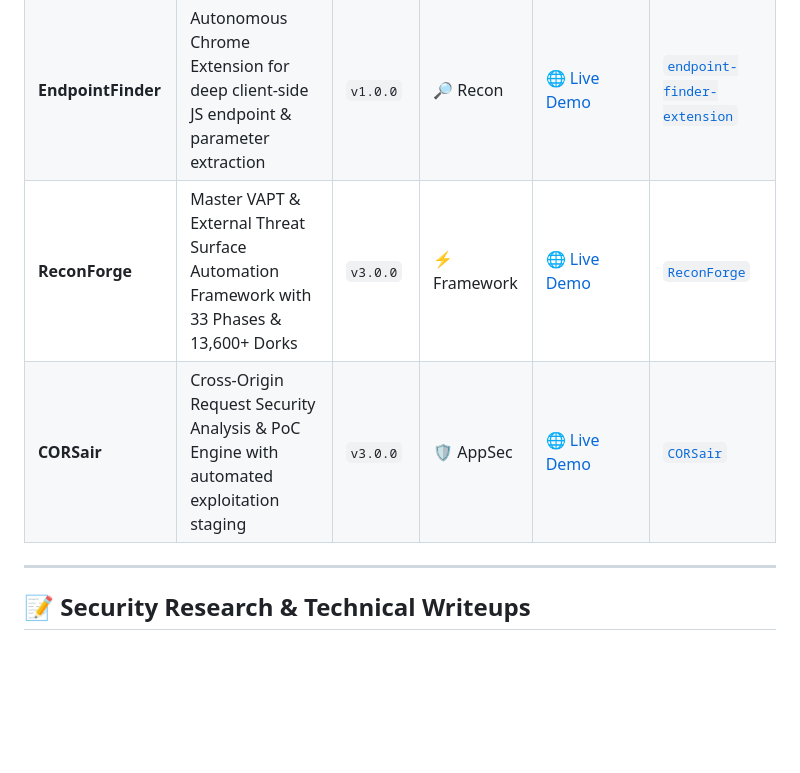
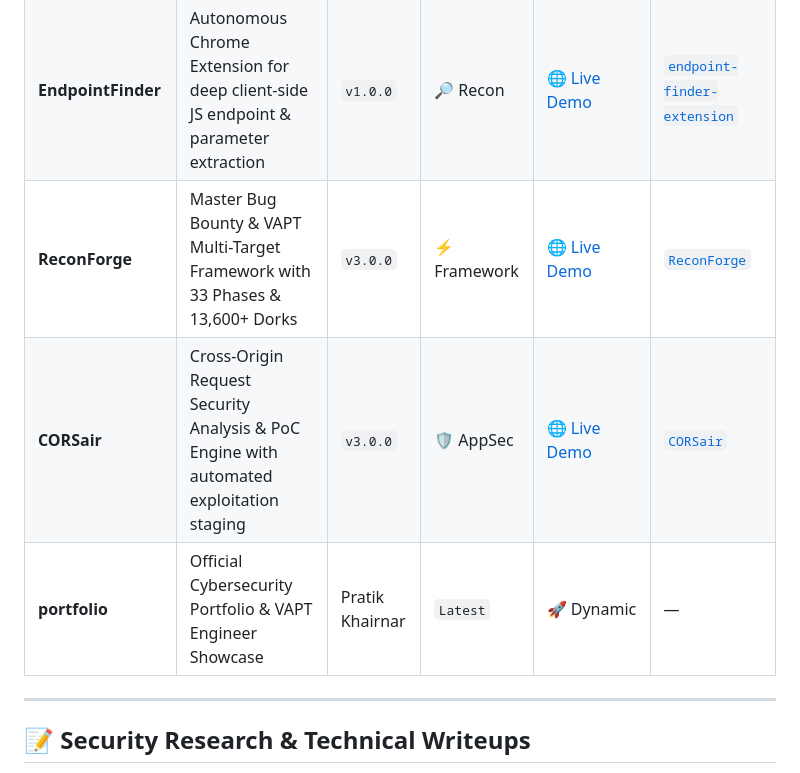
Before and after one commit to pratik-khairnar-sec/pratik-khairnar-sec, a Markdown page: README.md, the part around the change. Drawn GitHub-style; blank space fills up the shorter version.

Commit message:
chore: auto-sync portfolio with latest repositories

```diff
--- a/README.md
+++ b/README.md
@@ -108,8 +108,9 @@ My primary mission is architecting high-velocity, zero-false-positive security v
 | **BlindStrike** | Time-Based & Boolean Blind SQLi framework with baseline latency calibration | `v7.0.0` | 🛡️ AppSec | [🌐 Live Demo](https://pratik-khairnar-sec.github.io/BlindStrike/) | [`BlindStrike`](https://github.com/pratik-khairnar-sec/BlindStrike) |
 | **WaybackLens** | High-Performance Wayback Machine CDX Recon & Triage Chrome Extension (Manifest V3) | `v1.0.0` | 🔎 OSINT | [🌐 Live Demo](https://pratik-khairnar-sec.github.io/wayback-lens/) | [`wayback-lens`](https://github.com/pratik-khairnar-sec/wayback-lens) |
 | **EndpointFinder** | Autonomous Chrome Extension for deep client-side JS endpoint & parameter extraction | `v1.0.0` | 🔎 Recon | [🌐 Live Demo](https://pratik-khairnar-sec.github.io/endpoint-finder-extension/) | [`endpoint-finder-extension`](https://github.com/pratik-khairnar-sec/endpoint-finder-extension) |
-| **ReconForge** | Master VAPT & External Threat Surface Automation Framework with 33 Phases & 13,600+ Dorks | `v3.0.0` | ⚡ Framework | [🌐 Live Demo](https://pratik-khairnar-sec.github.io/ReconForge/) | [`ReconForge`](https://github.com/pratik-khairnar-sec/ReconForge) |
+| **ReconForge** | Master Bug Bounty & VAPT Multi-Target Framework with 33 Phases & 13,600+ Dorks | `v3.0.0` | ⚡ Framework | [🌐 Live Demo](https://pratik-khairnar-sec.github.io/ReconForge/) | [`ReconForge`](https://github.com/pratik-khairnar-sec/ReconForge) |
 | **CORSair** | Cross-Origin Request Security Analysis & PoC Engine with automated exploitation staging | `v3.0.0` | 🛡️ AppSec | [🌐 Live Demo](https://pratik-khairnar-sec.github.io/CORSair/) | [`CORSair`](https://github.com/pratik-khairnar-sec/CORSair) |
+| **portfolio** | Official Cybersecurity Portfolio & VAPT Engineer Showcase | Pratik Khairnar | `Latest` | 🚀 Dynamic | — | [`portfolio`](https://github.com/pratik-khairnar-sec/portfolio) |
 <!-- END_PORTFOLIO -->
 
 ---
```
